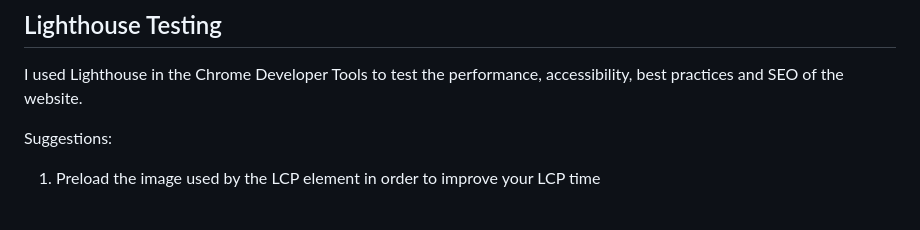
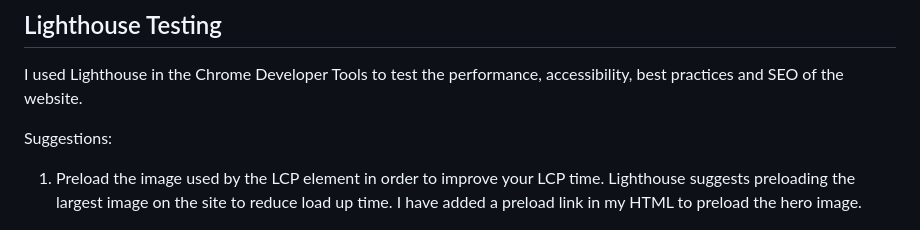
Before and after one commit to jflets/FletFit-project-1-, a Markdown page: README.md, the part around the change. GitHub-like rendering.

Commit message:
Add more content to lighthouse testing, README.md

```diff
--- a/README.md
+++ b/README.md
@@ -117,7 +117,7 @@ The wireframe was created for the overall site using [Figma](https://www.figma.c
 
  Suggestions:
 
-   1. Preload the image used by the LCP element in order to improve your LCP time
+   1. Preload the image used by the LCP element in order to improve your LCP time. Lighthouse suggests preloading the largest image on the site to reduce load up time. I have added a preload link in my HTML to preload the hero image.
 
    ![Lighthouse Score](/assets/images/lighthouse-1.png)
    ![Lighthouse Score](/assets/images/lighthouse-2.png)
```
